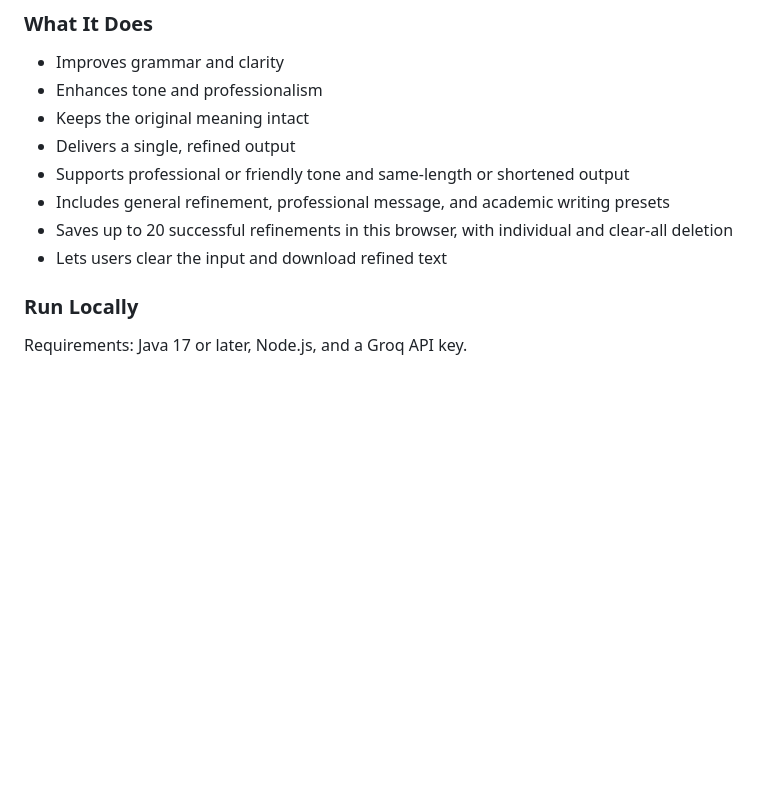
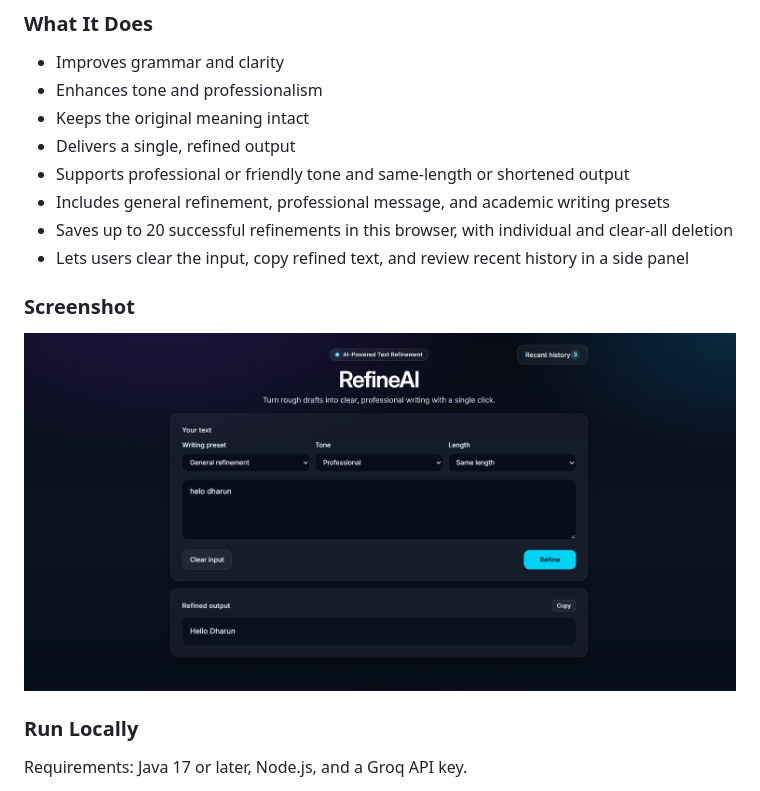
Before and after one commit to dharmarajrdr/RefineAI, a Markdown page: README.md, the part around the change. GitHub-like rendering; pictures changed too: docs/screenshots/refineai-ui.png (added); blank space fills up the shorter version.

Commit message:
feat: add history drawer and output actions
Document the refreshed interface with the supplied screenshot.\n\nCo-authored-by: Copilot <223556219+Copilot@users.noreply.github.com>

```diff
--- a/README.md
+++ b/README.md
@@ -12,7 +12,11 @@ RefineAI is an AI-powered writing assistant that transforms messy, informal text
 - Supports professional or friendly tone and same-length or shortened output
 - Includes general refinement, professional message, and academic writing presets
 - Saves up to 20 successful refinements in this browser, with individual and clear-all deletion
-- Lets users clear the input and download refined text
+- Lets users clear the input, copy refined text, and review recent history in a side panel
+
+### Screenshot
+
+![RefineAI interface showing refinement controls, output, and recent history button](docs/screenshots/refineai-ui.png)
 
 ### Run Locally
 
```
Also changed, not shown: 5 other files.
